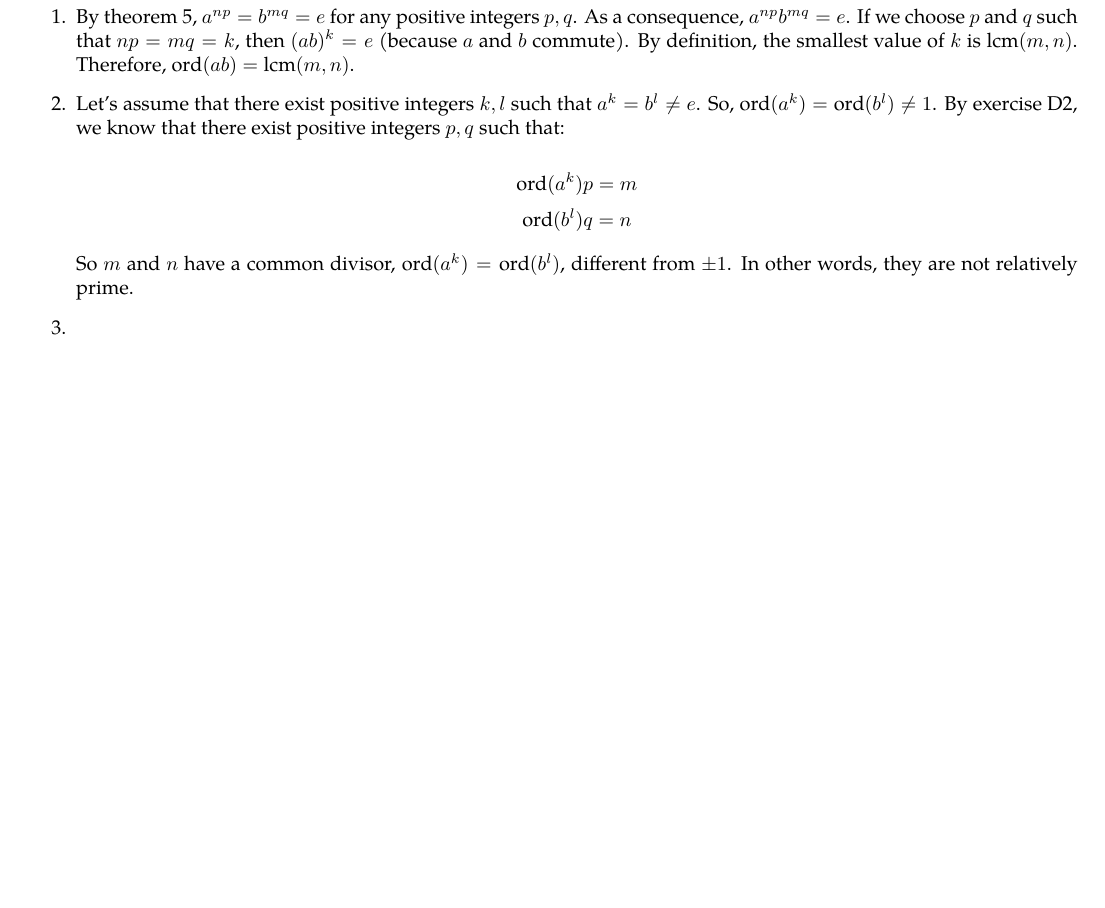
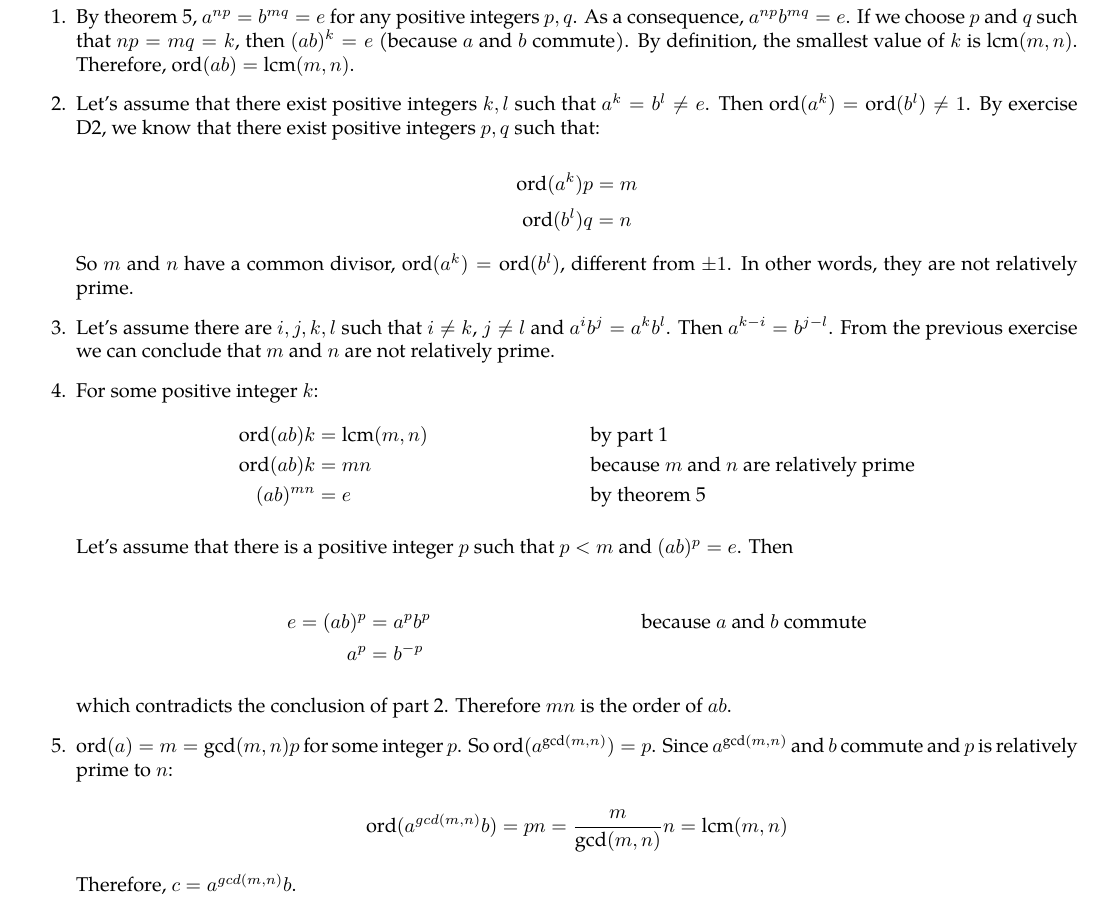
Before and after one commit to otaviomacedo/abstract-algebra, a LaTeX document (solutions.tex): part of page 34 of 34, cut so that both start at the same text, the shorter picture padded with empty space. Compiled offline with XeLaTeX; a missing font is replaced by an installed copy or a similar font.

Commit message:
More exercises

```diff
--- a/solutions.tex
+++ b/solutions.tex
@@ -2218,14 +2218,36 @@ In the following items, $*$ means ``any symbol'', and $!x$ means ``any symbol ex
 \begin{enumerate}
     \item By theorem 5, $ a^{np} = b^{mq} = e $ for any positive integers $ p, q $. As a consequence, $ a^{np}b^{mq} = e $. If we choose $ p $ and $ q $ such that $ np = mq = k $, then $ (ab)^k = e $ (because $ a $ and $ b $ commute). By definition, the smallest value of $ k $ is $ \lcm(m, n) $. Therefore, $ \ord(ab) = \lcm(m, n) $.
 
-    \item Let's assume that there exist positive integers $ k, l $ such that $ a^k = b^l \ne e $. So, $ \ord(a^k) = \ord(b^l) \ne 1 $. By exercise D2, we know that there exist positive integers $ p, q $ such that:
+    \item Let's assume that there exist positive integers $ k, l $ such that $ a^k = b^l \ne e $. Then $ \ord(a^k) = \ord(b^l) \ne 1 $. By exercise D2, we know that there exist positive integers $ p, q $ such that:
 
     $$ \ord(a^k)p = m $$
     $$ \ord(b^l)q = n $$
 
     So $ m $ and $ n $ have a common divisor, $ \ord(a^k) = \ord(b^l) $, different from $ \pm 1 $. In other words, they are not relatively prime.
 
-    \item
+    \item Let's assume there are $ i, j, k, l $ such that $ i \ne k $, $ j \ne l $ and $ a^ib^j = a^kb^l $. Then $ a^{k - i} = b^{j -l} $. From the previous exercise we can conclude that $ m $ and $ n $ are not relatively prime.
+
+    \item For some positive integer $ k $:
+        \begin{align*}
+            \ord(ab)k &= \lcm(m, n) && \text{by part 1} \\
+            \ord(ab)k &= mn && \text{because $ m $ and $ n $ are relatively prime} \\
+            (ab)^{mn} &= e && \text{by theorem 5}
+        \end{align*}
+
+        Let's assume that there is a positive integer $ p $ such that $  p < m $ and $ (ab)^p = e$. Then
+
+        \begin{align*}
+            e = (ab)^p &= a^pb^p && \text{because $ a $ and $ b $ commute} \\
+            a^p &= b^{-p}
+        \end{align*}
+
+        which contradicts the conclusion of part 2. Therefore $ mn $ is the order of $ ab $.
+
+    \item $ \ord(a) = m = \gcd(m, n)p $ for some integer $ p $. So $ \ord(a^{\gcd(m, n)}) = p $. Since $ a^{\gcd(m, n)} $ and $ b $ commute and $ p $ is relatively prime to $ n $:
+
+    $$ \ord(a^{gcd(m, n)}b) = pn = \frac{m}{\gcd(m, n)}n = \lcm(m, n) $$
+
+    Therefore, $ c = a^{gcd(m, n)}b $.
 \end{enumerate}
 
 
```
